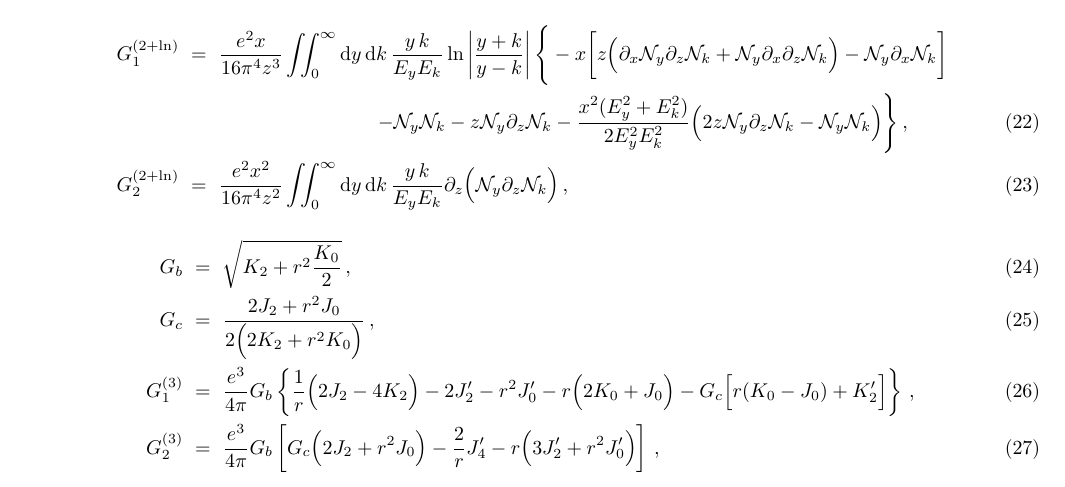
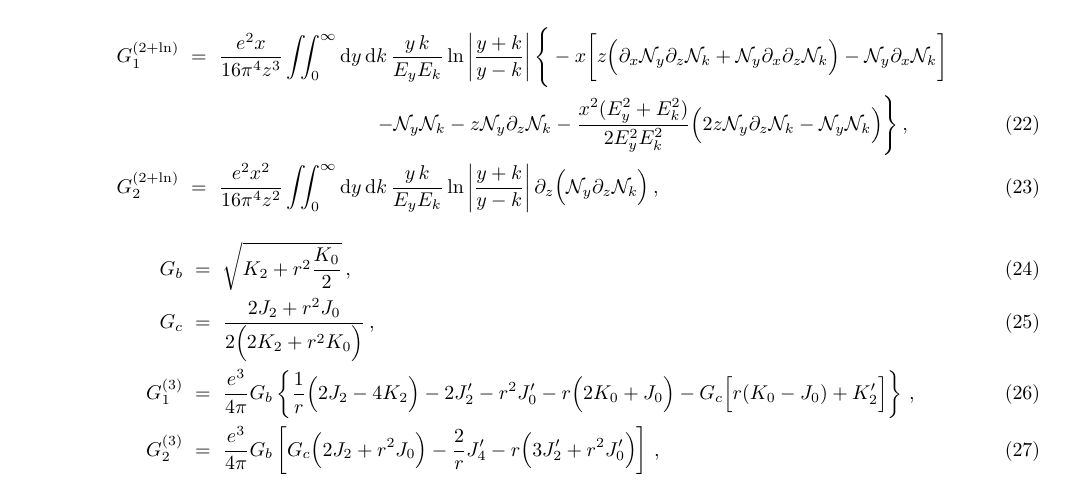
Before and after one commit to JakeSpisak/FortEPiaNO_public_copy, a LaTeX paper (notes/fortepiano.tex): part of page 3 of 8, cut so that both start at the same text. Compiled offline with pdfLaTeX.

Commit message:
missing log in G2 log term

```diff
--- a/notes/fortepiano.tex
+++ b/notes/fortepiano.tex
@@ -394,6 +394,7 @@ G_2^{(2+\ln)}
 {\rm d}y\,
 {\rm d}k\,
 \frac{y\,k}{E_y E_k}
+\ln\left|\frac{y+k}{y-k}\right|
 \partial_z
 \Big(
 \mathcal{N}_y
```
Also changed, not shown: notes/fortepiano.pdf.
